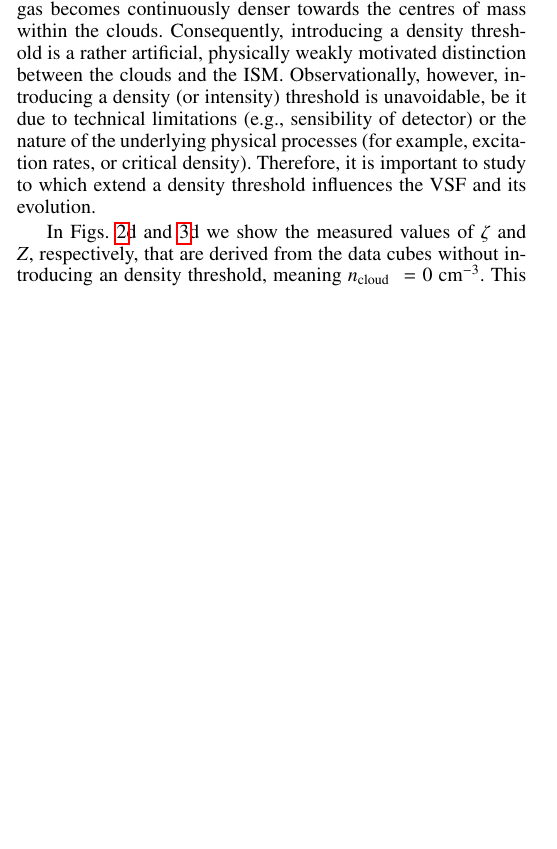
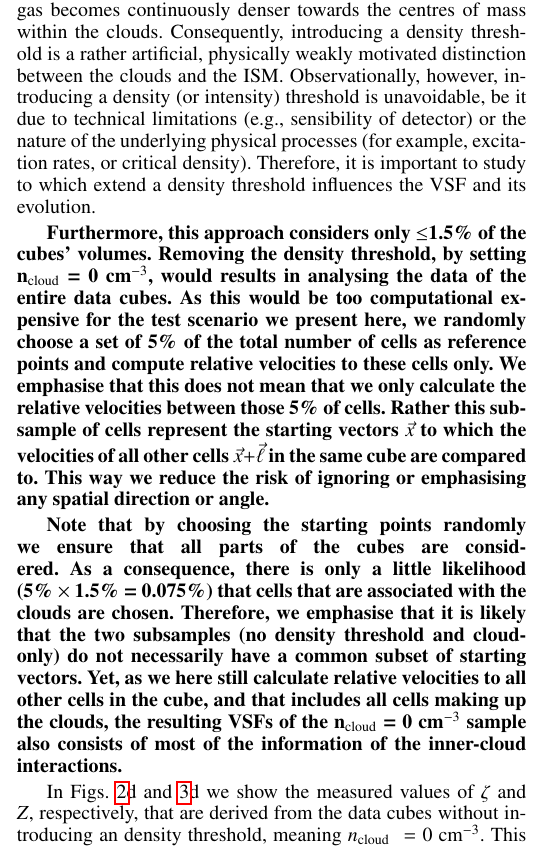
Before and after one commit to ba29534/chira2018, a LaTeX paper (chira2018.tex, which reads 03_results.tex): part of one column of page 7 of 13, cut so that both start at the same text, the shorter picture padded with empty space. Compiled offline with pdfLaTeX.

Commit message:
moved text from Sect. 4.3 to Sect 3.3

```diff
--- a/03_results.tex
+++ b/03_results.tex
@@ -141,9 +141,22 @@ This means that, when focusing on the cloud-only gas, we only consider those cel
 We have chosen this threshold as it roughly corresponds to the density when CO becomes detectable.
 
 However, \citetalias{IbanezMejia2017} show that there is usually no harsh increase in density between the ISM and the clouds.
-Instead, the gas becomes continuously denser towards the centres of mass within the clouds. Consequently, introducing a density threshold is a rather artificial, physically weakly motivated distinction between the clouds and the ISM.
+Instead, the gas becomes continuously denser towards the centres of mass within the clouds.
+Consequently, introducing a density threshold is a rather artificial, physically weakly motivated distinction between the clouds and the ISM.
 Observationally, however, introducing a density (or intensity) threshold is unavoidable, be it due to technical limitations (e.g., sensibility of detector) or the nature of the underlying physical processes (for example, excitation rates, or critical density).
 Therefore, it is important to study to which extend a density threshold influences the VSF and its evolution.
+
+\textbf{Furthermore, this approach considers only $\leq$1.5\% of the cubes' volumes.
+Removing the density threshold, by setting n$_\mathrm{cloud}$~=~0~cm$^{-3}$, would results in analysing the data of the entire data cubes.
+As this would be too computational expensive for the test scenario we present here, we randomly choose a set of 5\% of the total number of cells as reference points and compute relative velocities to these cells only.
+We emphasise that this does not mean that we only calculate the relative velocities between those 5\% of cells.
+Rather this subsample of cells represent the starting vectors $\vec{x}$ to which the velocities of all other cells $\vec{x} + \vec{\ell}$ in the same cube are compared to.
+This way we reduce the risk of ignoring or emphasising any spatial direction or angle.}
+
+\textbf{Note that by choosing the starting points randomly we ensure that all parts of the cubes are considered.
+As a consequence, there is only a little likelihood (5\%~$\times$~1.5\%~=~0.075\%) that cells that are associated with the clouds are chosen.
+Therefore, we emphasise that it is likely that the two subsamples (no density threshold and cloud-only) do not necessarily have a common subset of starting vectors.
+Yet, as we here still calculate relative velocities to all other cells in the cube, and that includes all cells making up the clouds, the resulting VSFs of the n$_\mathrm{cloud}$~=~0~cm$^{-3}$ sample also consists of most of the information of the inner-cloud interactions.}
 
 In Figs.~\ref{pic:results:zeta_all}d and~\ref{pic:results:z_all}d we show the measured values of $\zeta$ and $Z$, respectively, that are derived from the data cubes without introducing an density threshold, meaning $n_\mathrm{cloud}~=$~0~cm$^{-3}$.
 This means that we now do not only calculate the relative velocities between cells that are part of the clouds' volume, but between cells within the entire 400$^3$ cell cut-outs that contain both the clouds and the ISM.
```
